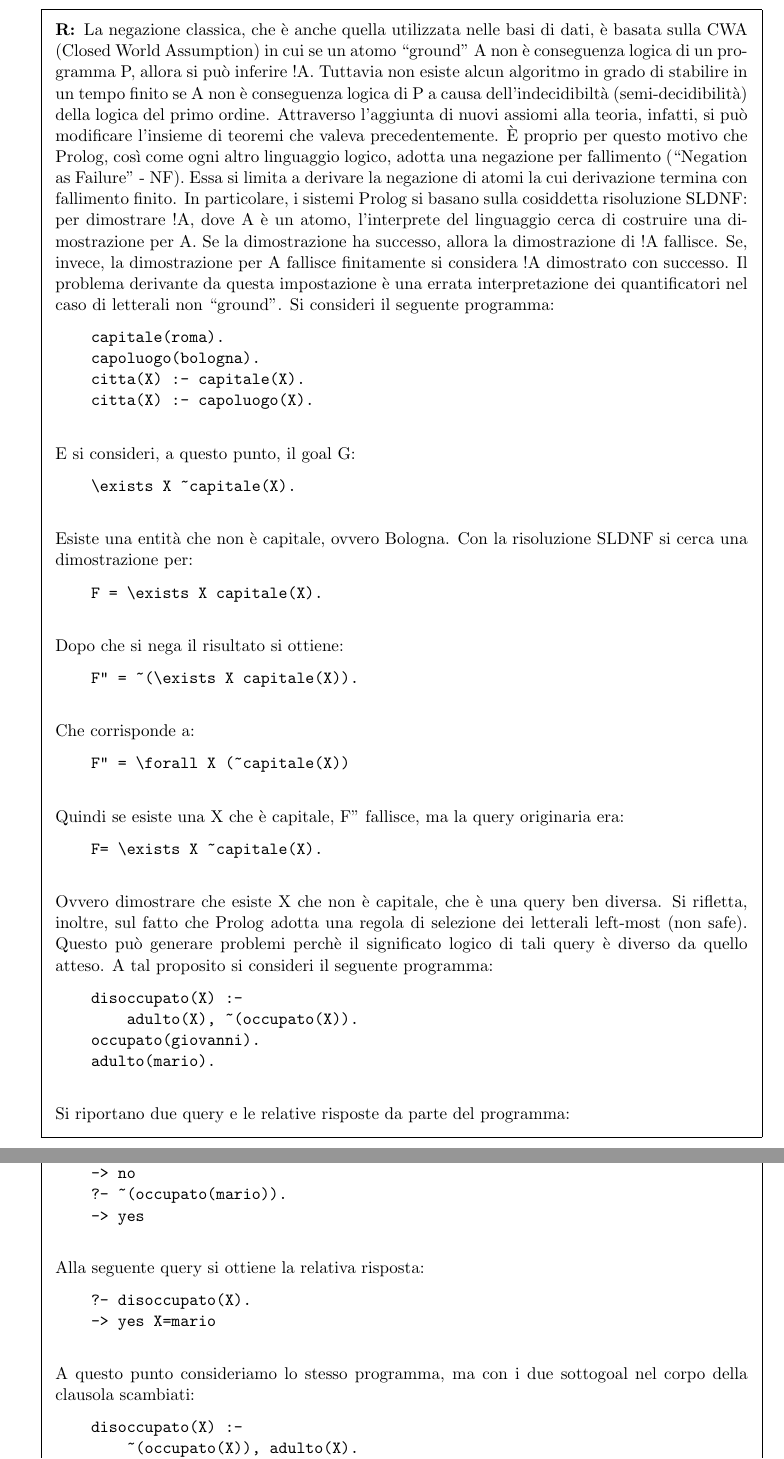
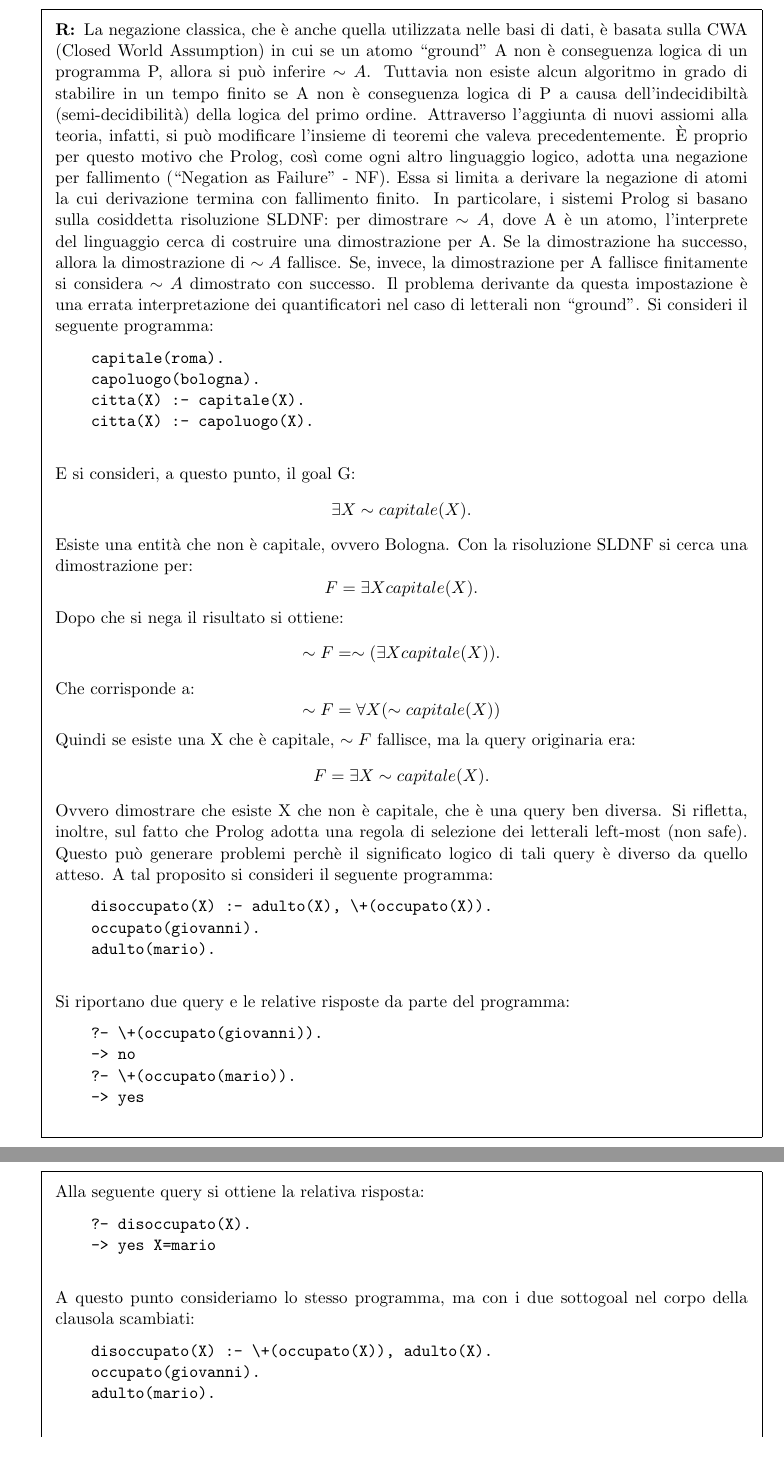
Before and after one commit to kmfrick/Uni_Notes, a LaTeX problem sheet (AI-M/AI-M.tex): two parts of pages 3 and 4 of 12, joined at a grey line, cut so that both start at the same text. Compiled offline with pdfLaTeX.

```diff
--- a/AI-M/AI-M.tex
+++ b/AI-M/AI-M.tex
@@ -107,11 +107,11 @@
 \question Si introduca il trattamento della negazione in Prolog. Si spieghi la differenza con la negazione
 classica ed i problemi che può introdurre. Si mostri poi la sua realizzazione in Prolog.
 \begin{solution}
-  La negazione classica, che è anche quella utilizzata nelle basi di dati, è basata sulla CWA (Closed World Assumption) in cui se un atomo "ground" A non è conseguenza logica di un programma P, allora si può inferire !A.
+  La negazione classica, che è anche quella utilizzata nelle basi di dati, è basata sulla CWA (Closed World Assumption) in cui se un atomo "ground" A non è conseguenza logica di un programma P, allora si può inferire $\sim A$.
   Tuttavia non esiste alcun algoritmo in grado di stabilire in un tempo finito se A non è conseguenza logica di P a causa dell'indecidibiltà (semi-decidibilità) della logica del primo ordine. Attraverso l'aggiunta di nuovi assiomi alla teoria, infatti, si può modificare l'insieme di teoremi che valeva precedentemente.
   È proprio per questo motivo che Prolog, così come ogni altro linguaggio logico, adotta una negazione per fallimento ("Negation as Failure" - NF). Essa si limita a derivare la negazione di atomi la cui derivazione termina con fallimento finito.
-  In particolare, i sistemi Prolog si basano sulla cosiddetta risoluzione SLDNF: per dimostrare !A, dove A è un atomo, l'interprete del linguaggio cerca di costruire una dimostrazione per A.
-  Se la dimostrazione ha successo, allora la dimostrazione di !A fallisce. Se, invece, la dimostrazione per A fallisce finitamente si considera !A dimostrato con successo.
+  In particolare, i sistemi Prolog si basano sulla cosiddetta risoluzione SLDNF: per dimostrare $\sim A$, dove A è un atomo, l'interprete del linguaggio cerca di costruire una dimostrazione per A.
+  Se la dimostrazione ha successo, allora la dimostrazione di $\sim A$ fallisce. Se, invece, la dimostrazione per A fallisce finitamente si considera $\sim A$ dimostrato con successo.
   Il problema derivante da questa impostazione è una errata interpretazione dei quantificatori nel caso di letterali non "ground".
   Si consideri il seguente programma:
   \begin{verbatim}
@@ -121,40 +121,39 @@
     citta(X) :- capoluogo(X).
   \end{verbatim}
   E si consideri, a questo punto, il goal G:
-  \begin{verbatim}
-    \exists X ~capitale(X).
-  \end{verbatim}
+  \begin{equation*}
+    \exists X \sim capitale(X).
+  \end{equation*}
   Esiste una entità che non è capitale, ovvero Bologna.
   Con la risoluzione SLDNF si cerca una dimostrazione per:
-  \begin{verbatim}
+  \begin{equation*}
     F = \exists X capitale(X).
-  \end{verbatim}
+  \end{equation*}
   Dopo che si nega il risultato si ottiene:
-  \begin{verbatim}
-    F" = ~(\exists X capitale(X)).
-  \end{verbatim}
+  \begin{equation*}
+    \sim F = \sim(\exists X capitale(X)).
+  \end{equation*}
   Che corrisponde a:
-  \begin{verbatim}
-    F" = \forall X (~capitale(X))
-  \end{verbatim}
-  Quindi se esiste una X che è capitale, F'' fallisce, ma la query originaria era:
-  \begin{verbatim}
-    F= \exists X ~capitale(X).
-  \end{verbatim}
+  \begin{equation*}
+    \sim F = \forall X (\sim capitale(X))
+  \end{equation*}
+  Quindi se esiste una X che è capitale, $\sim F$ fallisce, ma la query originaria era:
+  \begin{equation*}
+    F= \exists X \sim capitale(X).
+  \end{equation*}
   Ovvero dimostrare che esiste X che non è capitale, che è una query ben diversa.
   Si rifletta, inoltre, sul fatto che Prolog adotta una regola di selezione dei letterali left-most (non safe). Questo può generare problemi perchè il significato logico di tali query è diverso da quello atteso.
   A tal proposito si consideri il seguente programma:
   \begin{verbatim}
-    disoccupato(X) :-
-        adulto(X), ~(occupato(X)).
+    disoccupato(X) :- adulto(X), \+(occupato(X)).
     occupato(giovanni).
     adulto(mario).
   \end{verbatim}
   Si riportano due query e le relative risposte da parte del programma:
   \begin{verbatim}
-    ?- ~(occupato(giovanni)).
+    ?- \+(occupato(giovanni)).
     -> no
-    ?- ~(occupato(mario)).
+    ?- \+(occupato(mario)).
     -> yes
   \end{verbatim}
   Alla seguente query si ottiene la relativa risposta:
@@ -164,8 +163,7 @@
   \end{verbatim}
   A questo punto consideriamo lo stesso programma, ma con i due sottogoal nel corpo della clausola scambiati:
   \begin{verbatim}
-    disoccupato(X) :-
-        ~(occupato(X)), adulto(X).
+    disoccupato(X) :- \+(occupato(X)), adulto(X).
     occupato(giovanni).
     adulto(mario).
   \end{verbatim}
```
Also changed, not shown: AI-M/AI-M.pdf (deleted), AI-M/AI-M.tex (9 more changed lines), 1 other file.
